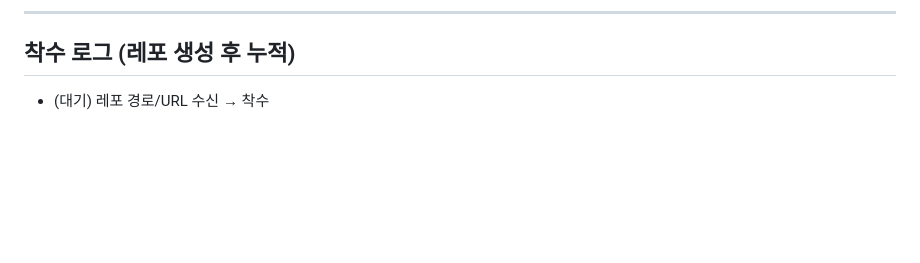
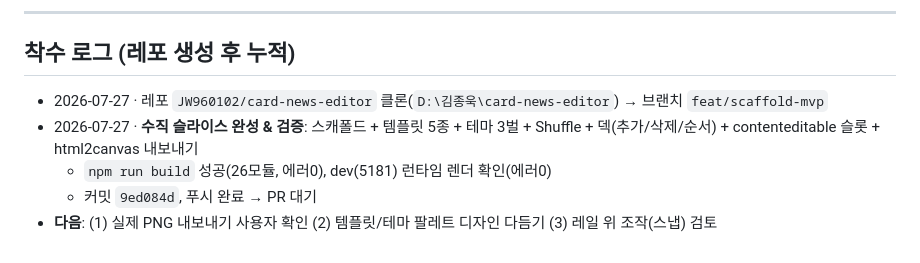
Before and after one commit to JW960102/Personal-Brand, a Markdown page: docs/카드뉴스_착수킷.md, the part around the change. GitHub-like rendering; blank space fills up the shorter version.

```diff
--- a/docs/카드뉴스_착수킷.md
+++ b/docs/카드뉴스_착수킷.md
@@ -127,4 +127,8 @@ themes = {
 ---
 
 ## 착수 로그 (레포 생성 후 누적)
-- (대기) 레포 경로/URL 수신 → 착수
+- 2026-07-27 · 레포 `JW960102/card-news-editor` 클론(`D:\김종욱\card-news-editor`) → 브랜치 `feat/scaffold-mvp`
+- 2026-07-27 · **수직 슬라이스 완성 & 검증**: 스캐폴드 + 템플릿 5종 + 테마 3벌 + Shuffle + 덱(추가/삭제/순서) + contenteditable 슬롯 + html2canvas 내보내기
+  - `npm run build` 성공(26모듈, 에러0), dev(5181) 런타임 렌더 확인(에러0)
+  - 커밋 `9ed084d`, 푸시 완료 → PR 대기
+- **다음**: (1) 실제 PNG 내보내기 사용자 확인 (2) 템플릿/테마 팔레트 디자인 다듬기 (3) 레일 위 조작(스냅) 검토
```
Also changed, not shown: docs/카드뉴스메이커_설계.md (+47 -0 lines).
